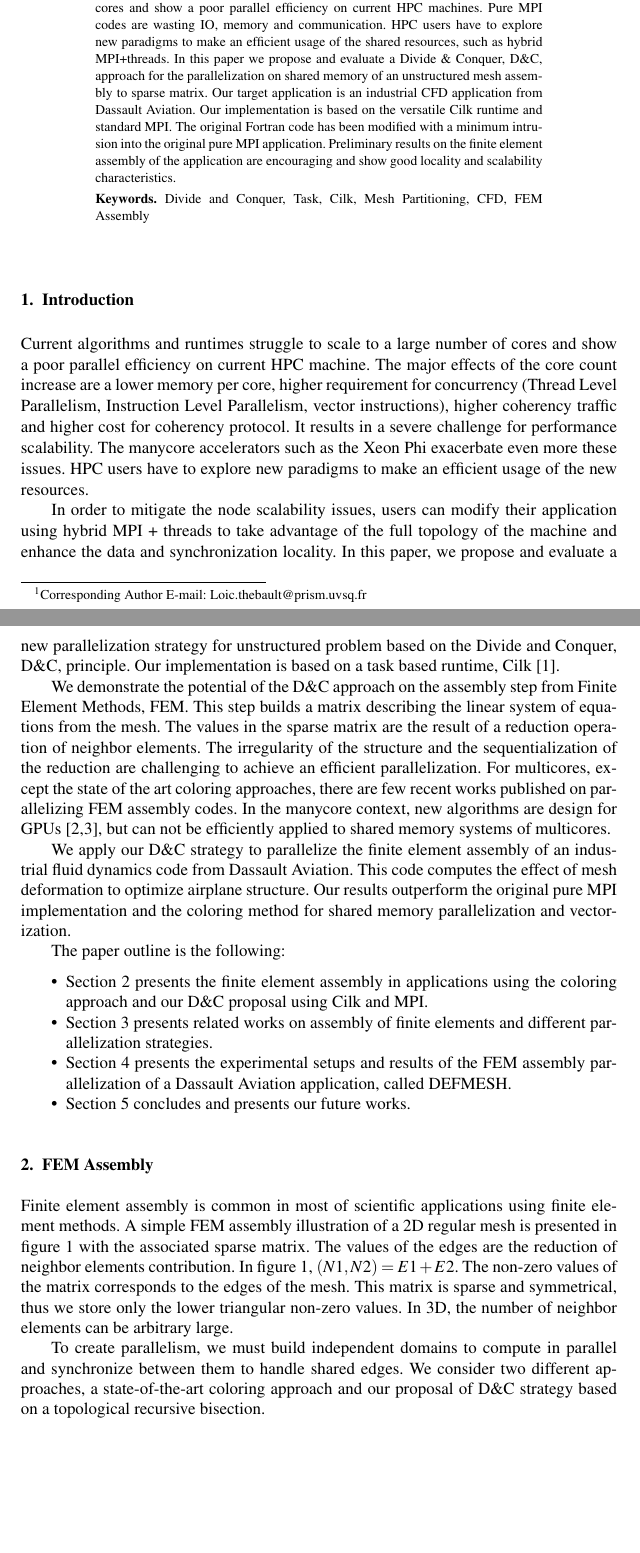
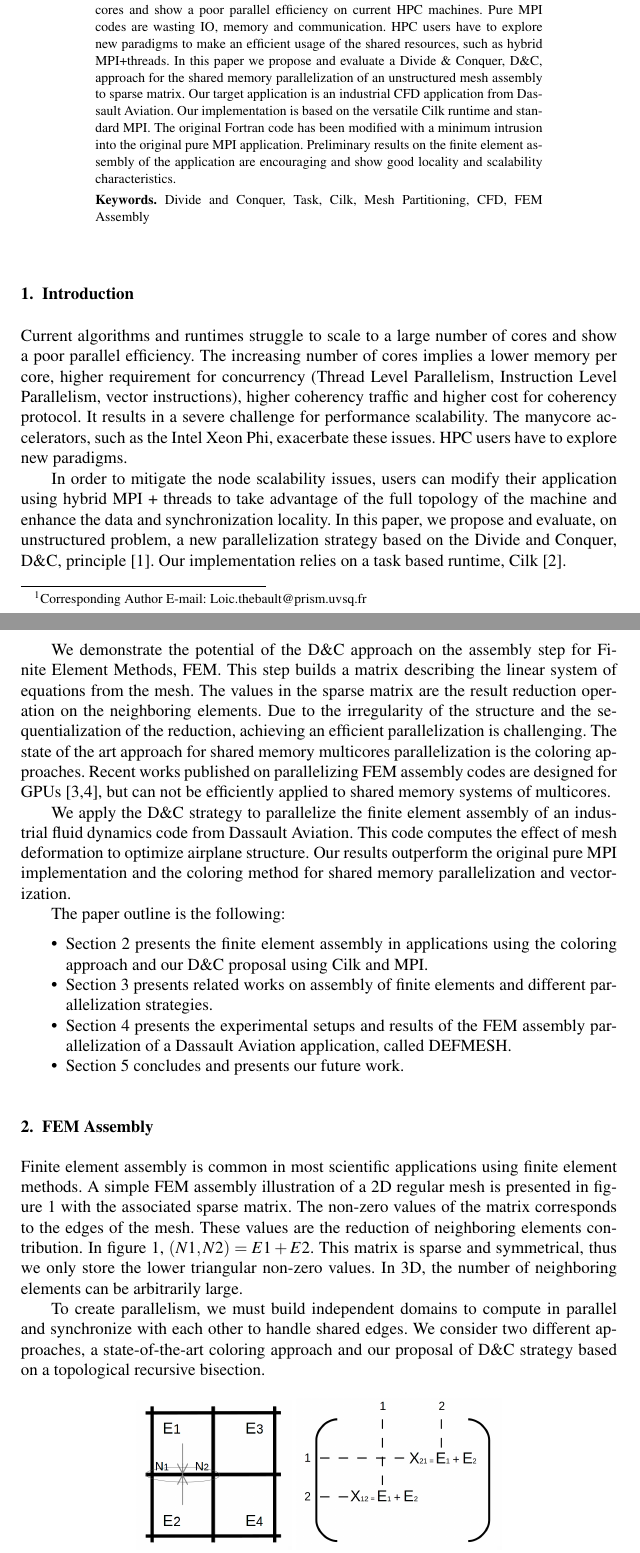
Before and after one commit to titeup/defmesh_dc, a LaTeX document (defmesch_dc.tex): two parts of pages 1 and 2 of 10, joined at a grey line, cut so that both start at the same text, the shorter picture padded with empty space. Compiled offline with pdfLaTeX.

Commit message:
first pujo review + intel people review

```diff
--- a/defmesch_dc.tex
+++ b/defmesch_dc.tex
@@ -34,7 +39,7 @@ and
 Current algorithms and runtimes struggle to scale to a large number of cores and show a poor parallel efficiency on current HPC machines.
 Pure MPI codes are wasting IO, memory and communication. HPC users have to explore new paradigms to make an efficient usage of the shared resources,
 such as hybrid MPI+threads.
-In this paper we propose and evaluate a Divide \& Conquer, D\&C, approach for the parallelization on shared memory of an unstructured mesh assembly to sparse matrix.
+In this paper we propose and evaluate a Divide \& Conquer, D\&C, approach for the shared memory parallelization of an unstructured mesh assembly to sparse matrix.
 Our target application is an industrial CFD application from Dassault Aviation.
 Our implementation is based on the versatile Cilk runtime and standard MPI.
 The original Fortran code has been modified with a minimum intrusion into the original pure MPI application.
@@ -54,25 +59,31 @@ Divide and Conquer, Task, Cilk, Mesh Partitioning, CFD, FEM Assembly
 %Problem on FEM : assembling, parallelization with shared memory non trivial.\\
 %Assembling on multicore, not on GPU (most of papers are for GPUs)\\\\
 
-Current algorithms and runtimes struggle to scale to a large number of cores and show a poor parallel efficiency on current HPC machine.
-The major effects of the core count increase are a lower memory per core, higher requirement for concurrency (Thread Level Parallelism, Instruction Level Parallelism, vector instructions),
+Current algorithms and runtimes struggle to scale to a large number of cores and show a poor parallel efficiency.
+%%%%%%%%% REVIEWERS ASK TO BE MORE SPECIFIC ????
+%Even heavily optimized application such as GROMACS are below 50\% of the peak performance of state-of-the-art multicore systems~\cite{}.
+%The major effects of
+ The increasing number of cores implies a lower memory per core, higher requirement for concurrency (Thread Level Parallelism, Instruction Level Parallelism, vector instructions),
 higher coherency traffic and higher cost for coherency protocol.
-It results in a severe challenge for performance scalability. The manycore accelerators such as the Xeon Phi exacerbate even more these issues.
-HPC users have to explore new paradigms to make an efficient usage of the new resources.
+It results in a severe challenge for performance scalability. The manycore accelerators, such as the Intel Xeon Phi, exacerbate these issues.
+HPC users have to explore new paradigms.
+% to make an efficient usage of the new resources.
 
 In order to mitigate the node scalability issues, users can modify their application using hybrid MPI + threads to take advantage of the full topology of the machine
 and enhance the data and synchronization locality.
-In this paper, we propose and evaluate a new parallelization strategy for unstructured problem based on the Divide and Conquer, D\&C, principle. Our implementation is based on a task based runtime,
+In this paper, we propose and evaluate, on unstructured problem, a new parallelization strategy  based on the Divide and Conquer, D\&C, principle~\cite{dc_specfem}. Our implementation relies on a task based runtime,
 Cilk~\cite{cilk5}.
 
-We demonstrate the potential of the D\&C approach on the assembly step from Finite Element Methods, FEM.
+We demonstrate the potential of the D\&C approach on the assembly step for Finite Element Methods, FEM.
 This step builds a matrix describing the linear system of equations from the mesh.
-The values in the sparse matrix are the result of a reduction operation of neighbor elements.
-The irregularity of the structure and the sequentialization of the reduction are challenging to achieve an efficient parallelization.
-For multicores, except the state of the art coloring approaches, there are few recent works published on parallelizing FEM assembly codes.
-In the manycore context, new algorithms are design for GPUs~\cite{cecka2011assembly,CPUGPUasm}, but can not be efficiently applied to shared memory systems of multicores.
+The values in the sparse matrix are the result  reduction operation on the neighboring elements.
+Due to the irregularity of the structure and the sequentialization of the reduction, achieving an efficient parallelization is challenging.
+The state of the art approach for shared memory multicores parallelization is the coloring approaches.
+Recent works published on parallelizing FEM assembly codes
+%In the manycore context, new algorithms
+are designed for GPUs~\cite{cecka2011assembly,CPUGPUasm}, but can not be efficiently applied to shared memory systems of multicores.
 
-We apply our D\&C strategy to parallelize the finite element assembly of an industrial fluid dynamics code from Dassault Aviation.
+We apply the D\&C strategy to parallelize the finite element assembly of an industrial fluid dynamics code from Dassault Aviation.
 This code computes the effect of mesh deformation to optimize airplane structure.
 Our results outperform the original pure MPI implementation and the coloring method for shared memory parallelization and vectorization.
 
@@ -81,7 +92,7 @@ The paper outline is the following:
 \item Section 2 presents the finite element assembly in applications using the coloring approach and our D\&C proposal using Cilk and MPI.
 \item Section 3 presents related works on assembly of finite elements and different parallelization strategies.
 \item Section 4 presents the experimental setups and results of the FEM assembly parallelization of a Dassault Aviation application, called DEFMESH.
-\item Section 5 concludes and presents our future works.
+\item Section 5 concludes and presents our future work.
 \end{itemize}
 
 \section{FEM Assembly}
@@ -96,13 +107,13 @@ The paper outline is the following:
 %\item Update the mesh coordinate and value, exchange the halo with other MPI rank.
 %\end{itemize}
 
-Finite element assembly is common in most of scientific applications using finite element methods.
+Finite element assembly is common in most scientific applications using finite element methods.
 A simple FEM assembly illustration of a 2D regular mesh is presented in figure~\ref{fig:2Dasm} with the associated sparse matrix.
-The values of the edges are the reduction of neighbor elements contribution. In figure~\ref{fig:2Dasm}, $(N1,N2) = E1 + E2$.
-The non-zero values of the matrix corresponds to the edges of the mesh. This matrix is sparse and symmetrical, thus we store only the lower triangular non-zero values.
-In 3D, the number of neighbor elements can be arbitrary large.
+The non-zero values of the matrix corresponds to the edges of the mesh. These values are the reduction of neighboring elements contribution. In figure~\ref{fig:2Dasm}, $(N1,N2) = E1 + E2$.
+This matrix is sparse and symmetrical, thus we only store the lower triangular non-zero values.
+In 3D, the number of neighboring elements can be arbitrarily large.
 
-To create parallelism, we must build independent domains to compute in parallel and synchronize between them to handle shared edges.
+To create parallelism, we must build independent domains to compute in parallel and synchronize with each other to handle shared edges.
 We consider two different approaches, a state-of-the-art coloring approach and our proposal of D\&C strategy based on a topological recursive bisection.
 \begin{figure}[htp]
  \centering
```
Also changed, not shown: dc_bib.bib (+9 -0 lines), defmesch_dc.tex (63 more changed lines).
